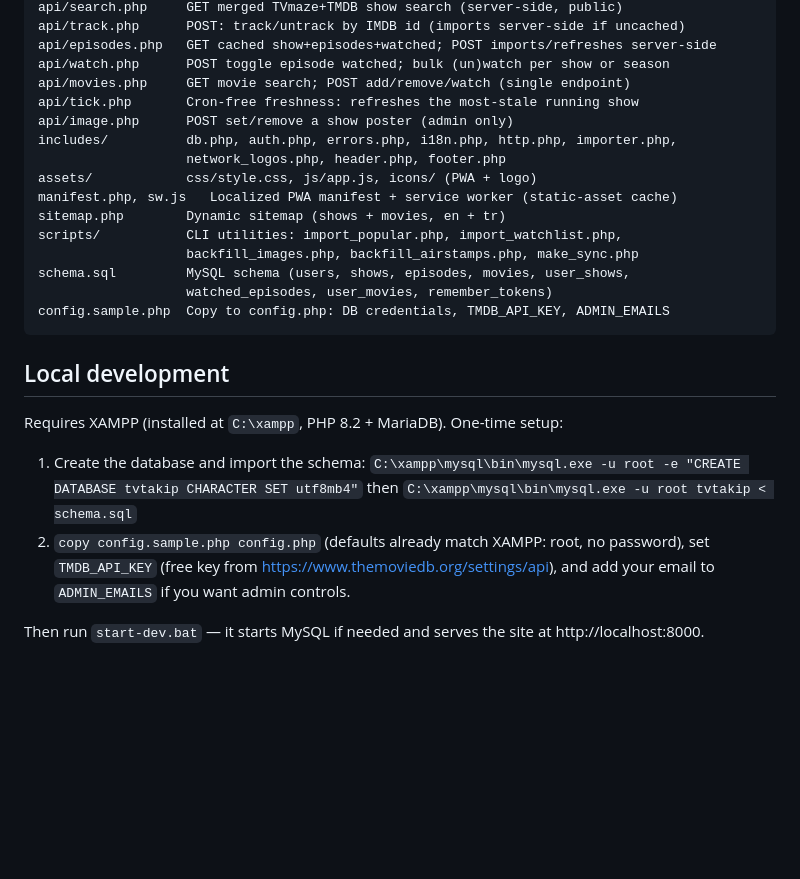
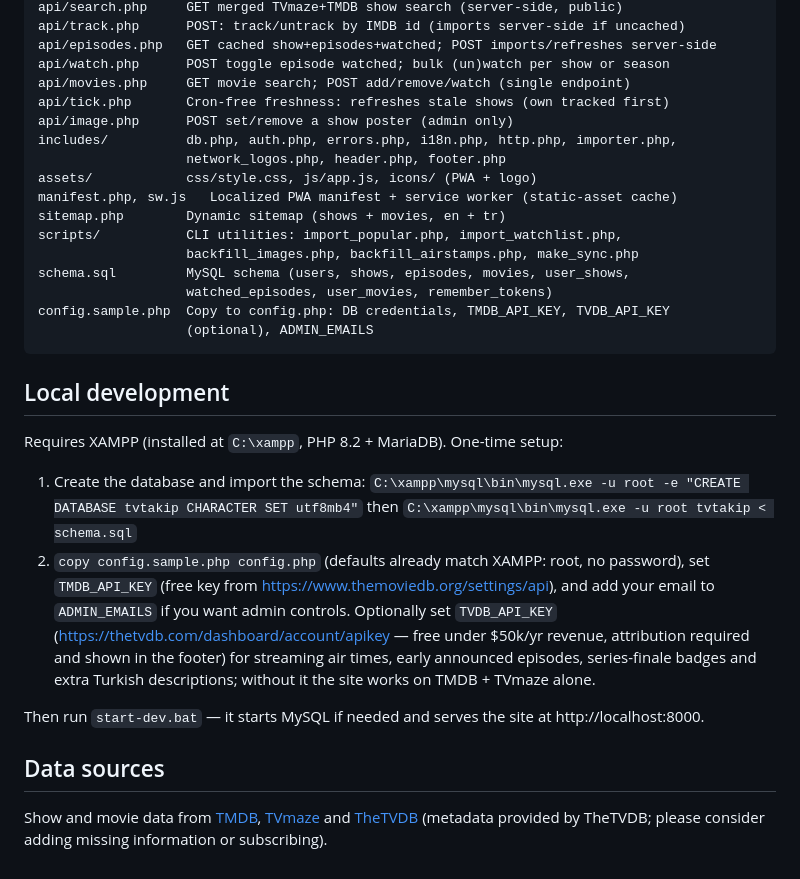
Before and after one commit to akifuygun/tvtakip, a Markdown page: README.md, the part around one of its changes. Drawn GitHub-style; blank space fills up the shorter version.

````diff
--- a/README.md
+++ b/README.md
@@ -69,7 +81,7 @@ api/track.php      POST: track/untrack by IMDB id (imports server-side if uncach
 api/episodes.php   GET cached show+episodes+watched; POST imports/refreshes server-side
 api/watch.php      POST toggle episode watched; bulk (un)watch per show or season
 api/movies.php     GET movie search; POST add/remove/watch (single endpoint)
-api/tick.php       Cron-free freshness: refreshes the most-stale running show
+api/tick.php       Cron-free freshness: refreshes stale shows (own tracked first)
 api/image.php      POST set/remove a show poster (admin only)
 includes/          db.php, auth.php, errors.php, i18n.php, http.php, importer.php,
                    network_logos.php, header.php, footer.php
@@ -80,7 +92,8 @@ scripts/           CLI utilities: import_popular.php, import_watchlist.php,
                    backfill_images.php, backfill_airstamps.php, make_sync.php
 schema.sql         MySQL schema (users, shows, episodes, movies, user_shows,
                    watched_episodes, user_movies, remember_tokens)
-config.sample.php  Copy to config.php: DB credentials, TMDB_API_KEY, ADMIN_EMAILS
+config.sample.php  Copy to config.php: DB credentials, TMDB_API_KEY, TVDB_API_KEY
+                   (optional), ADMIN_EMAILS
 ```
 
 ## Local development
@@ -92,7 +105,17 @@ Requires XAMPP (installed at `C:\xampp`, PHP 8.2 + MariaDB). One-time setup:
    `C:\xampp\mysql\bin\mysql.exe -u root tvtakip < schema.sql`
 2. `copy config.sample.php config.php` (defaults already match XAMPP: root, no password),
    set `TMDB_API_KEY` (free key from https://www.themoviedb.org/settings/api), and add
-   your email to `ADMIN_EMAILS` if you want admin controls.
+   your email to `ADMIN_EMAILS` if you want admin controls. Optionally set
+   `TVDB_API_KEY` (https://thetvdb.com/dashboard/account/apikey — free under $50k/yr
+   revenue, attribution required and shown in the footer) for streaming air times,
+   early announced episodes, series-finale badges and extra Turkish descriptions;
+   without it the site works on TMDB + TVmaze alone.
 
 Then run `start-dev.bat` — it starts MySQL if needed and serves the site at
 http://localhost:8000.
+
+## Data sources
+
+Show and movie data from [TMDB](https://www.themoviedb.org/),
+[TVmaze](https://www.tvmaze.com/) and [TheTVDB](https://thetvdb.com) (metadata
+provided by TheTVDB; please consider adding missing information or subscribing).
````
Also changed, not shown: other parts of README.md (+17 -5 lines).
